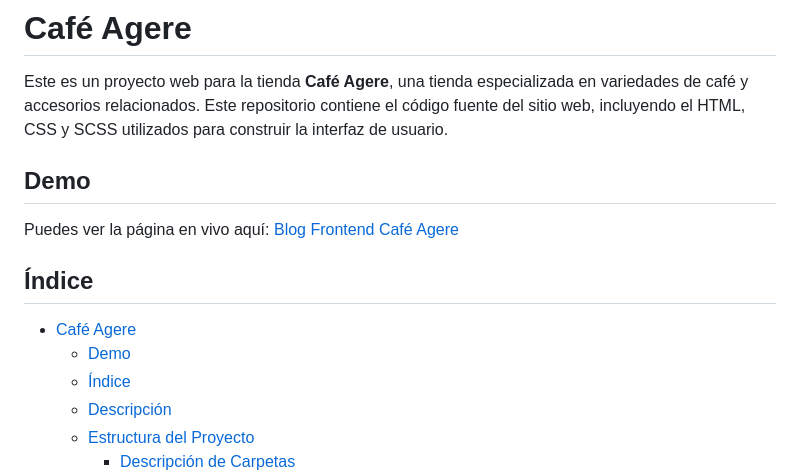
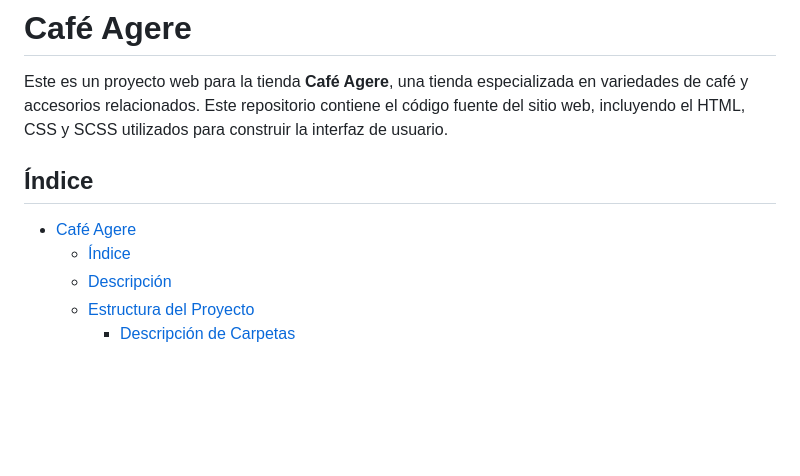
Before and after one commit to mr-gantiva/cafeteria-agere, a Markdown page: README.md, the part around the change. GitHub-like rendering; blank space fills up the shorter version.

```diff
--- a/README.md
+++ b/README.md
@@ -2,13 +2,10 @@
 
 Este es un proyecto web para la tienda **Café Agere**, una tienda especializada en variedades de café y accesorios relacionados. Este repositorio contiene el código fuente del sitio web, incluyendo el HTML, CSS y SCSS utilizados para construir la interfaz de usuario.
 
-## Demo
-Puedes ver la página en vivo aquí: [Blog Frontend Café Agere](https://github.com/mr-gantiva/cafeteria-agere)
 
 ## Índice
 
 - [Café Agere](#café-agere)
-  - [Demo](#demo)
   - [Índice](#índice)
   - [Descripción](#descripción)
   - [Estructura del Proyecto](#estructura-del-proyecto)
```
